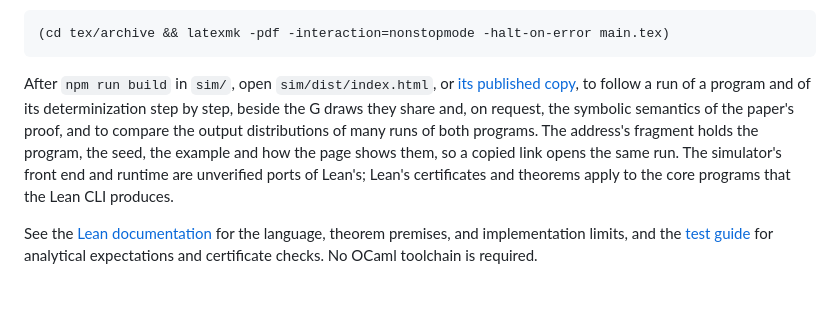
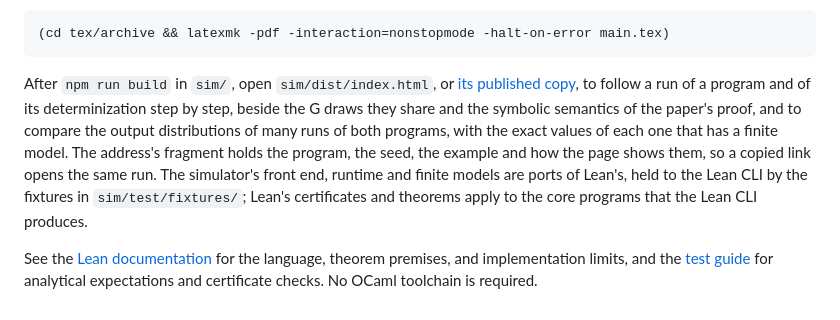
Before and after one commit to julesjacobs/determinize, a Markdown page: README.md, the part around the change. Rendered like a GitHub page.

Commit message:
Describe the simulator's ports and views in the README as they are
Co-Authored-By: Claude Opus 5.5 <noreply@anthropic.com>

```diff
--- a/README.md
+++ b/README.md
@@ -191,12 +191,13 @@ To build that archived draft independently:
 
 After `npm run build` in `sim/`, open `sim/dist/index.html`, or
 [its published copy](https://julesjacobs.github.io/determinize/sim/), to follow a run of a
-program and of its determinization step by step, beside the G draws they share and, on request,
-the symbolic semantics of the paper's proof, and to compare the output distributions of many runs
-of both programs. The address's fragment holds the program, the seed, the example and how the page
-shows them, so a copied link opens the same run. The simulator's front end and runtime are
-unverified ports of Lean's; Lean's certificates and theorems apply to the core programs that the
-Lean CLI produces.
+program and of its determinization step by step, beside the G draws they share and the symbolic
+semantics of the paper's proof, and to compare the output distributions of many runs of both
+programs, with the exact values of each one that has a finite model. The address's fragment holds
+the program, the seed, the example and how the page shows them, so a copied link opens the same
+run. The simulator's front end, runtime and finite models are ports of Lean's, held to the Lean
+CLI by the fixtures in `sim/test/fixtures/`; Lean's certificates and theorems apply to the core
+programs that the Lean CLI produces.
 
 See the [Lean documentation](lean/README.md) for the language, theorem premises,
 and implementation limits, and the [test guide](tests/README.md) for analytical
```
